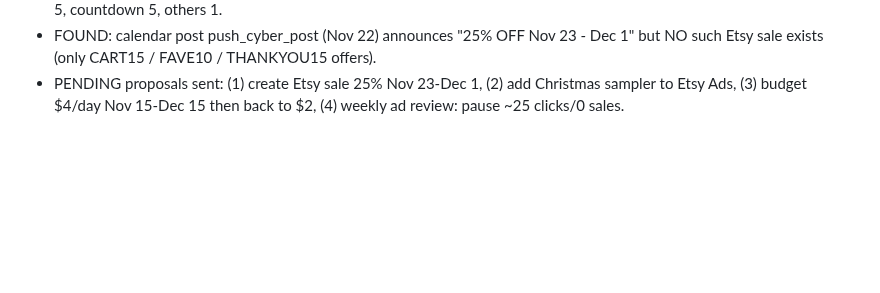
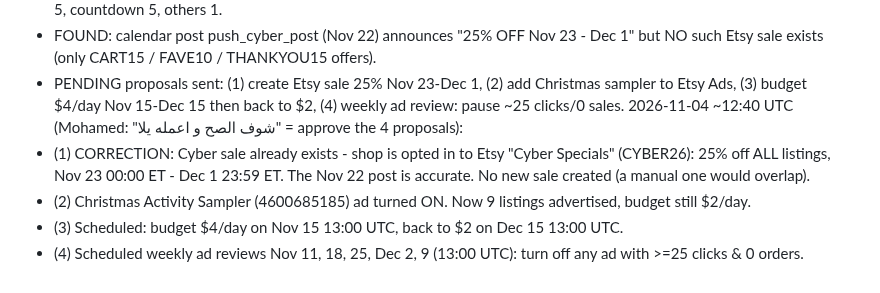
Before and after one commit to obelixagency/colorbloop-social, a Markdown page: erank_log.md, the part around the change. Drawn GitHub-style; blank space fills up the shorter version.

Commit message:
Ads: sampler on, budget + weekly review schedule; Cyber sale confirmed
Co-Authored-By: Claude Opus 5.5 <noreply@anthropic.com>
Claude-Session: https://claude.ai/code/session_019ics5YPFtfXewzdmwp5Qet

```diff
--- a/erank_log.md
+++ b/erank_log.md
@@ -455,3 +455,8 @@ Audit rotation (next up): sightwords 4599377768, handwriting 4599378794, cursive
 - Etsy Ads (2 days): 32 views, 1 click (xmas_activity), $0.19. Per listing views: bundle_holiday 9, xmas_activity 9, nametracing 5, countdown 5, others 1.
 - FOUND: calendar post push_cyber_post (Nov 22) announces "25% OFF Nov 23 - Dec 1" but NO such Etsy sale exists (only CART15 / FAVE10 / THANKYOU15 offers).
 - PENDING proposals sent: (1) create Etsy sale 25% Nov 23-Dec 1, (2) add Christmas sampler to Etsy Ads, (3) budget $4/day Nov 15-Dec 15 then back to $2, (4) weekly ad review: pause ~25 clicks/0 sales.
+2026-11-04 ~12:40 UTC (Mohamed: "شوف الصح و اعمله يلا" = approve the 4 proposals):
+- (1) CORRECTION: Cyber sale already exists - shop is opted in to Etsy "Cyber Specials" (CYBER26): 25% off ALL listings, Nov 23 00:00 ET - Dec 1 23:59 ET. The Nov 22 post is accurate. No new sale created (a manual one would overlap).
+- (2) Christmas Activity Sampler (4600685185) ad turned ON. Now 9 listings advertised, budget still $2/day.
+- (3) Scheduled: budget $4/day on Nov 15 13:00 UTC, back to $2 on Dec 15 13:00 UTC.
+- (4) Scheduled weekly ad reviews Nov 11, 18, 25, Dec 2, 9 (13:00 UTC): turn off any ad with >=25 clicks & 0 orders.
```
